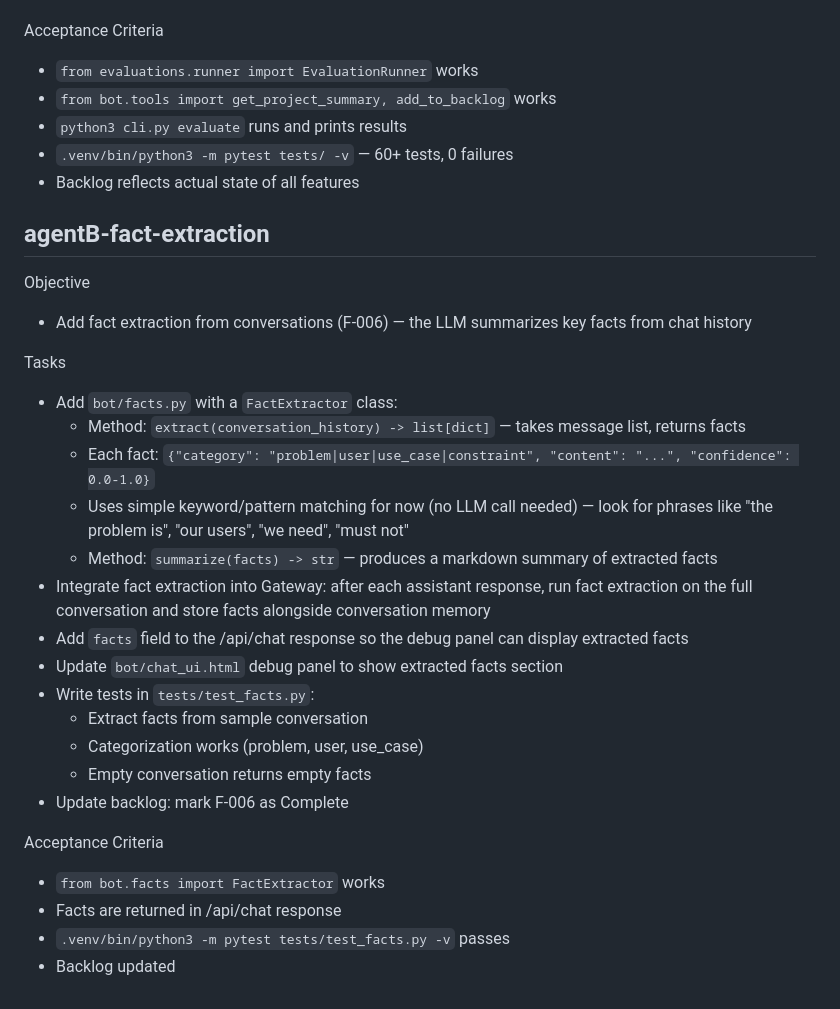
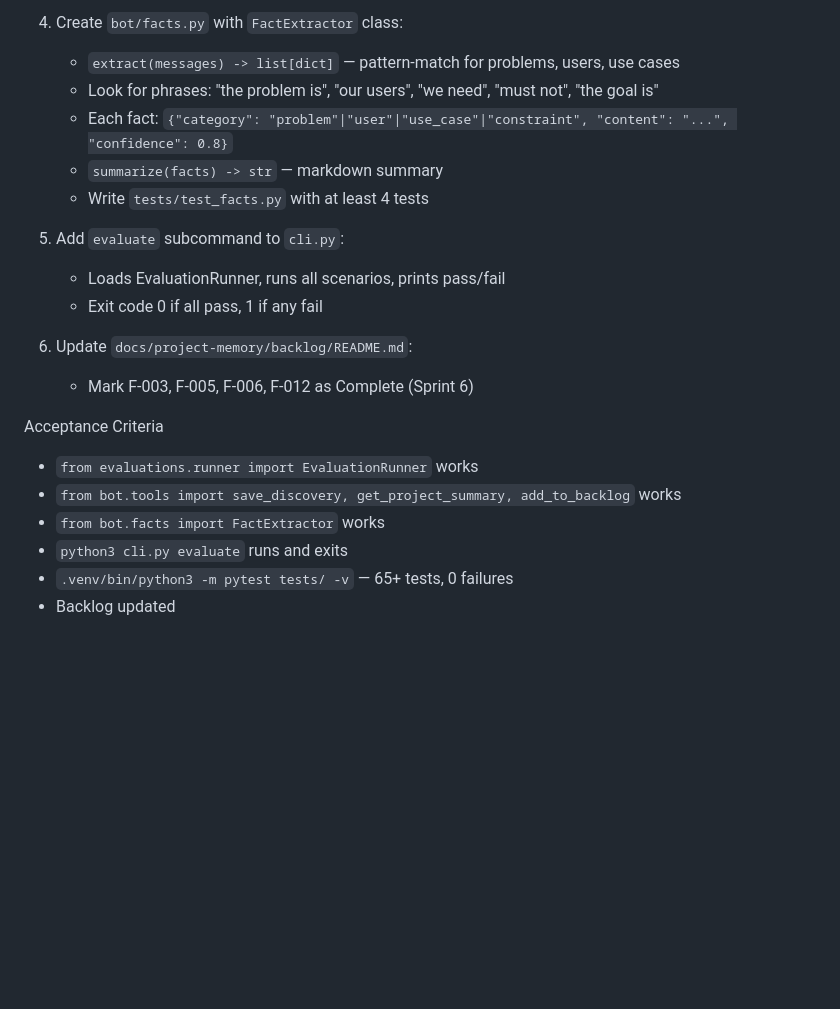
Before and after one commit to davidbmar/bot-customerObsessed-No-Prob-Bob-afterburner, a Markdown page: SPRINT_BRIEF.md, the part around one of its changes. Drawn GitHub-style; blank space fills up the shorter version.

```diff
--- a/SPRINT_BRIEF.md
+++ b/SPRINT_BRIEF.md
@@ -46,33 +57,21 @@ Tasks
+4. Create `bot/facts.py` with `FactExtractor` class:
+   - `extract(messages) -> list[dict]` — pattern-match for problems, users, use cases
+   - Look for phrases: "the problem is", "our users", "we need", "must not", "the goal is"
+   - Each fact: `{"category": "problem"|"user"|"use_case"|"constraint", "content": "...", "confidence": 0.8}`
+   - `summarize(facts) -> str` — markdown summary
+   - Write `tests/test_facts.py` with at least 4 tests
+
+5. Add `evaluate` subcommand to `cli.py`:
+   - Loads EvaluationRunner, runs all scenarios, prints pass/fail
+   - Exit code 0 if all pass, 1 if any fail
+
+6. Update `docs/project-memory/backlog/README.md`:
+   - Mark F-003, F-005, F-006, F-012 as Complete (Sprint 6)
 
 Acceptance Criteria
 - `from evaluations.runner import EvaluationRunner` works
-- `from bot.tools import get_project_summary, add_to_backlog` works
-- `python3 cli.py evaluate` runs and prints results
-- `.venv/bin/python3 -m pytest tests/ -v` — 60+ tests, 0 failures
-- Backlog reflects actual state of all features
-
-## agentB-fact-extraction
-
-Objective
-- Add fact extraction from conversations (F-006) — the LLM summarizes key facts from chat history
-
-Tasks
-- Add `bot/facts.py` with a `FactExtractor` class:
-  - Method: `extract(conversation_history) -> list[dict]` — takes message list, returns facts
-  - Each fact: `{"category": "problem|user|use_case|constraint", "content": "...", "confidence": 0.0-1.0}`
-  - Uses simple keyword/pattern matching for now (no LLM call needed) — look for phrases like "the problem is", "our users", "we need", "must not"
-  - Method: `summarize(facts) -> str` — produces a markdown summary of extracted facts
-- Integrate fact extraction into Gateway: after each assistant response, run fact extraction on the full conversation and store facts alongside conversation memory
-- Add `facts` field to the /api/chat response so the debug panel can display extracted facts
-- Update `bot/chat_ui.html` debug panel to show extracted facts section
-- Write tests in `tests/test_facts.py`:
-  - Extract facts from sample conversation
-  - Categorization works (problem, user, use_case)
-  - Empty conversation returns empty facts
-- Update backlog: mark F-006 as Complete
-
-Acceptance Criteria
+- `from bot.tools import save_discovery, get_project_summary, add_to_backlog` works
 - `from bot.facts import FactExtractor` works
-- Facts are returned in /api/chat response
-- `.venv/bin/python3 -m pytest tests/test_facts.py -v` passes
+- `python3 cli.py evaluate` runs and exits
+- `.venv/bin/python3 -m pytest tests/ -v` — 65+ tests, 0 failures
 - Backlog updated
```
Also changed, not shown: other parts of SPRINT_BRIEF.md (+34 -23 lines).
